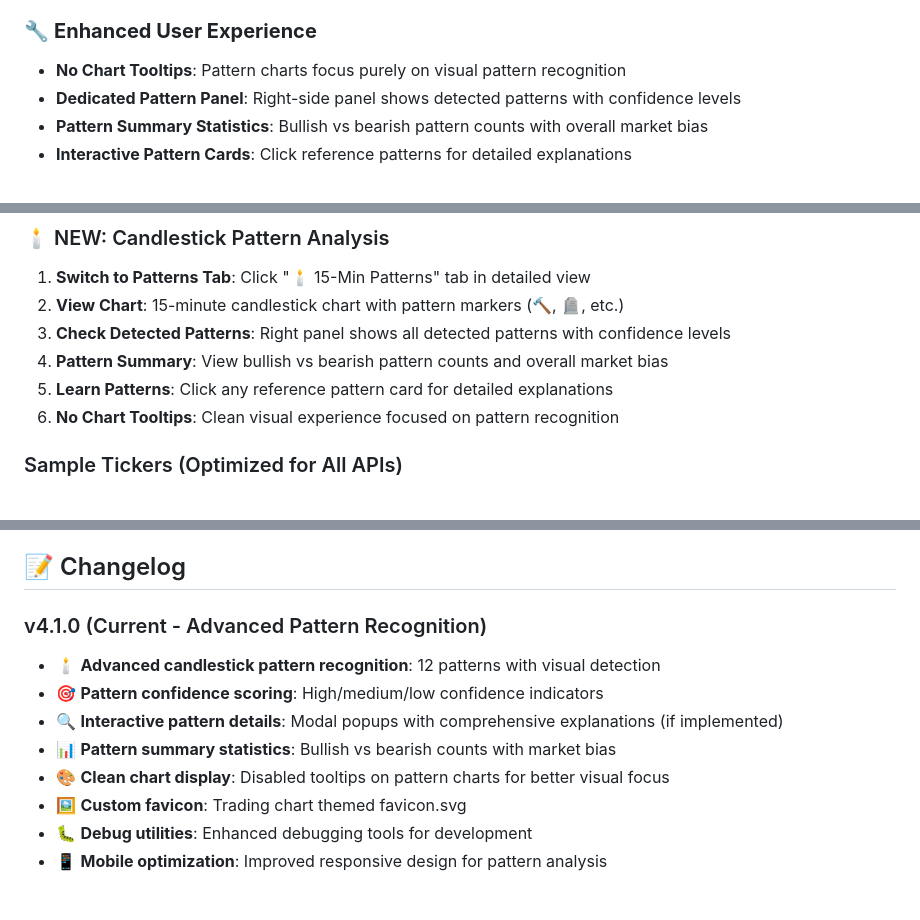
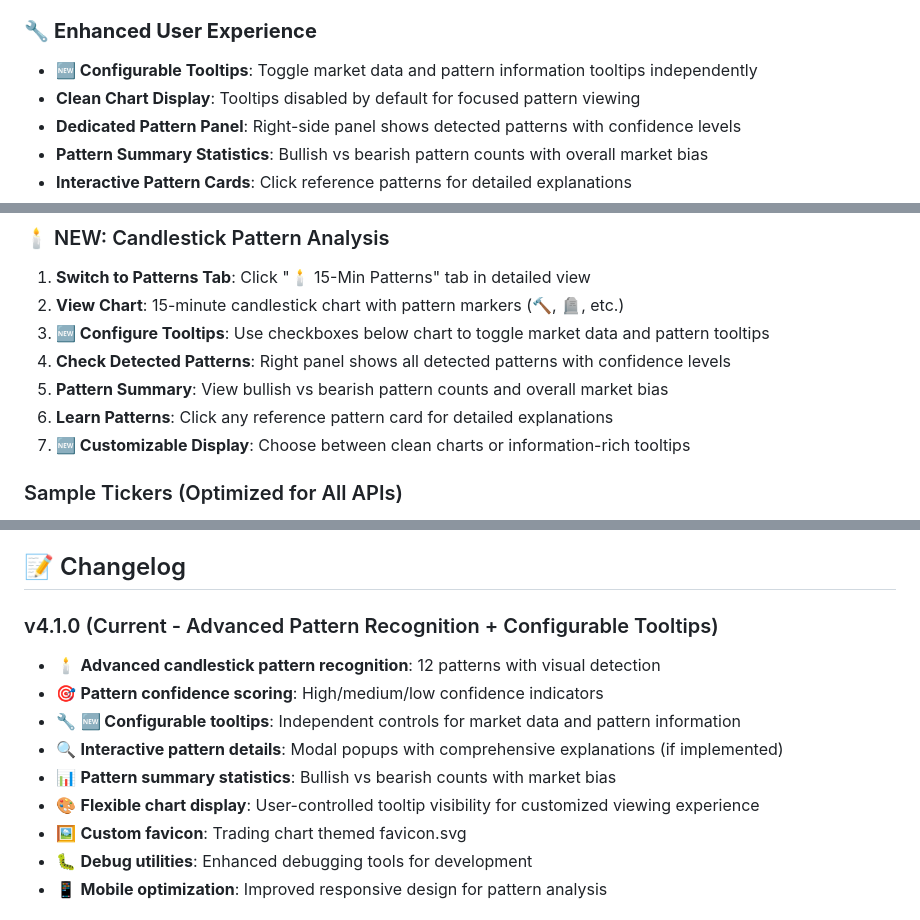
Before and after one commit to obodnikov/ai-web-trade-robot, a Markdown page: README.md, 3 parts joined by grey strips. GitHub-like rendering.

```diff
--- a/README.md
+++ b/README.md
@@ -47,7 +47,8 @@ A comprehensive stock market analysis tool that provides real-time trading signa
 - ⚫ **Three Black Crows** - Three consecutive bearish candles
 
 ### 🔧 **Enhanced User Experience**
-- **No Chart Tooltips**: Pattern charts focus purely on visual pattern recognition
+- **🆕 Configurable Tooltips**: Toggle market data and pattern information tooltips independently
+- **Clean Chart Display**: Tooltips disabled by default for focused pattern viewing
 - **Dedicated Pattern Panel**: Right-side panel shows detected patterns with confidence levels
 - **Pattern Summary Statistics**: Bullish vs bearish pattern counts with overall market bias
 - **Interactive Pattern Cards**: Click reference patterns for detailed explanations
@@ -232,10 +233,11 @@ All API keys are now managed in the dedicated `apiKey.js` file for better organi
 ### 🕯️ NEW: Candlestick Pattern Analysis
 1. **Switch to Patterns Tab**: Click "🕯️ 15-Min Patterns" tab in detailed view
 2. **View Chart**: 15-minute candlestick chart with pattern markers (🔨, 🪦, etc.)
-3. **Check Detected Patterns**: Right panel shows all detected patterns with confidence levels
-4. **Pattern Summary**: View bullish vs bearish pattern counts and overall market bias
-5. **Learn Patterns**: Click any reference pattern card for detailed explanations
-6. **No Chart Tooltips**: Clean visual experience focused on pattern recognition
+3. **🆕 Configure Tooltips**: Use checkboxes below chart to toggle market data and pattern tooltips
+4. **Check Detected Patterns**: Right panel shows all detected patterns with confidence levels
+5. **Pattern Summary**: View bullish vs bearish pattern counts and overall market bias
+6. **Learn Patterns**: Click any reference pattern card for detailed explanations
+7. **🆕 Customizable Display**: Choose between clean charts or information-rich tooltips
 
 ### Sample Tickers (Optimized for All APIs)
 - **Mega Cap**: AAPL, MSFT, NVDA, GOOGL, AMZN
@@ -623,12 +626,13 @@ The new "15-mn patterns" tab provides comprehensive pattern analysis:
 
 ## 📝 Changelog
 
-### v4.1.0 (Current - Advanced Pattern Recognition)
+### v4.1.0 (Current - Advanced Pattern Recognition + Configurable Tooltips)
 - 🕯️ **Advanced candlestick pattern recognition**: 12 patterns with visual detection
 - 🎯 **Pattern confidence scoring**: High/medium/low confidence indicators
+- 🔧 **🆕 Configurable tooltips**: Independent controls for market data and pattern information
 - 🔍 **Interactive pattern details**: Modal popups with comprehensive explanations (if implemented)
 - 📊 **Pattern summary statistics**: Bullish vs bearish counts with market bias
-- 🎨 **Clean chart display**: Disabled tooltips on pattern charts for better visual focus
+- 🎨 **Flexible chart display**: User-controlled tooltip visibility for customized viewing experience
 - 🖼️ **Custom favicon**: Trading chart themed favicon.svg
 - 🐛 **Debug utilities**: Enhanced debugging tools for development
 - 📱 **Mobile optimization**: Improved responsive design for pattern analysis
```
Also changed, not shown: other parts of README.md (+4 -2 lines).
